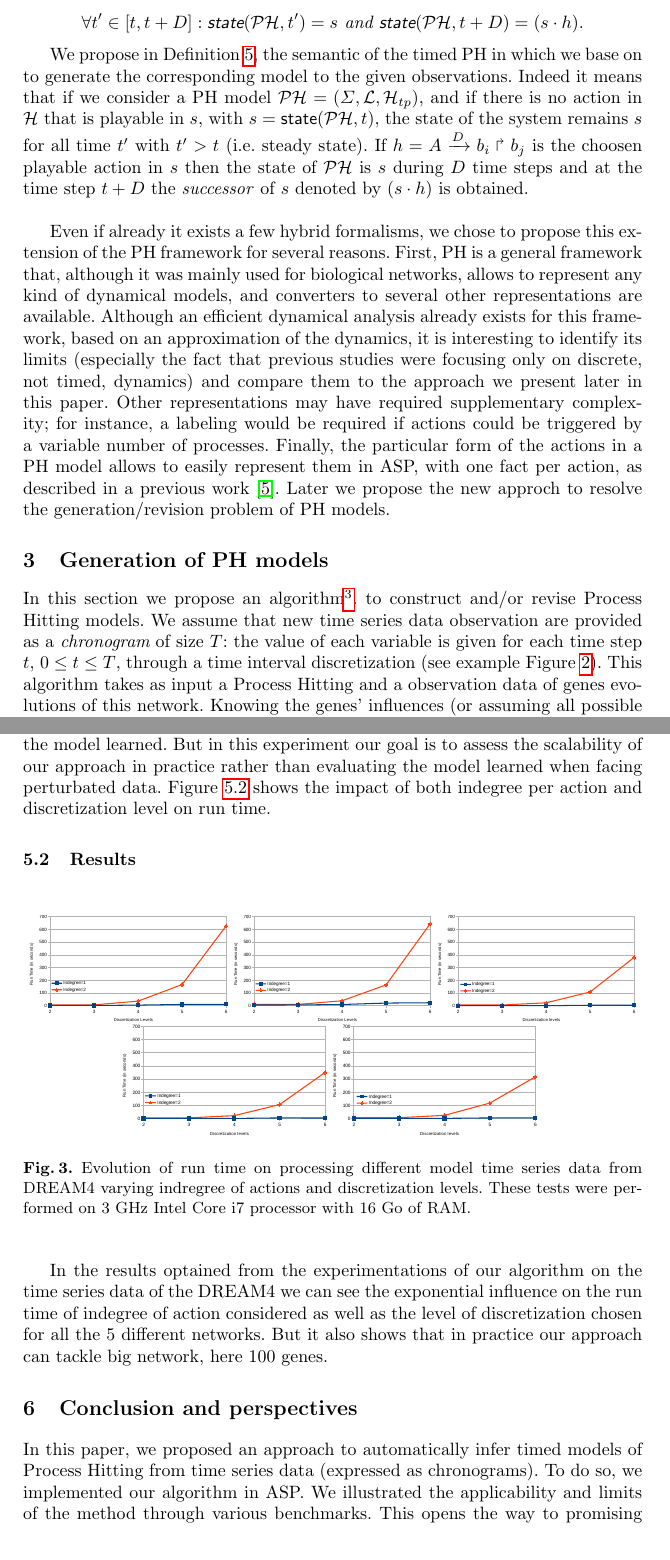
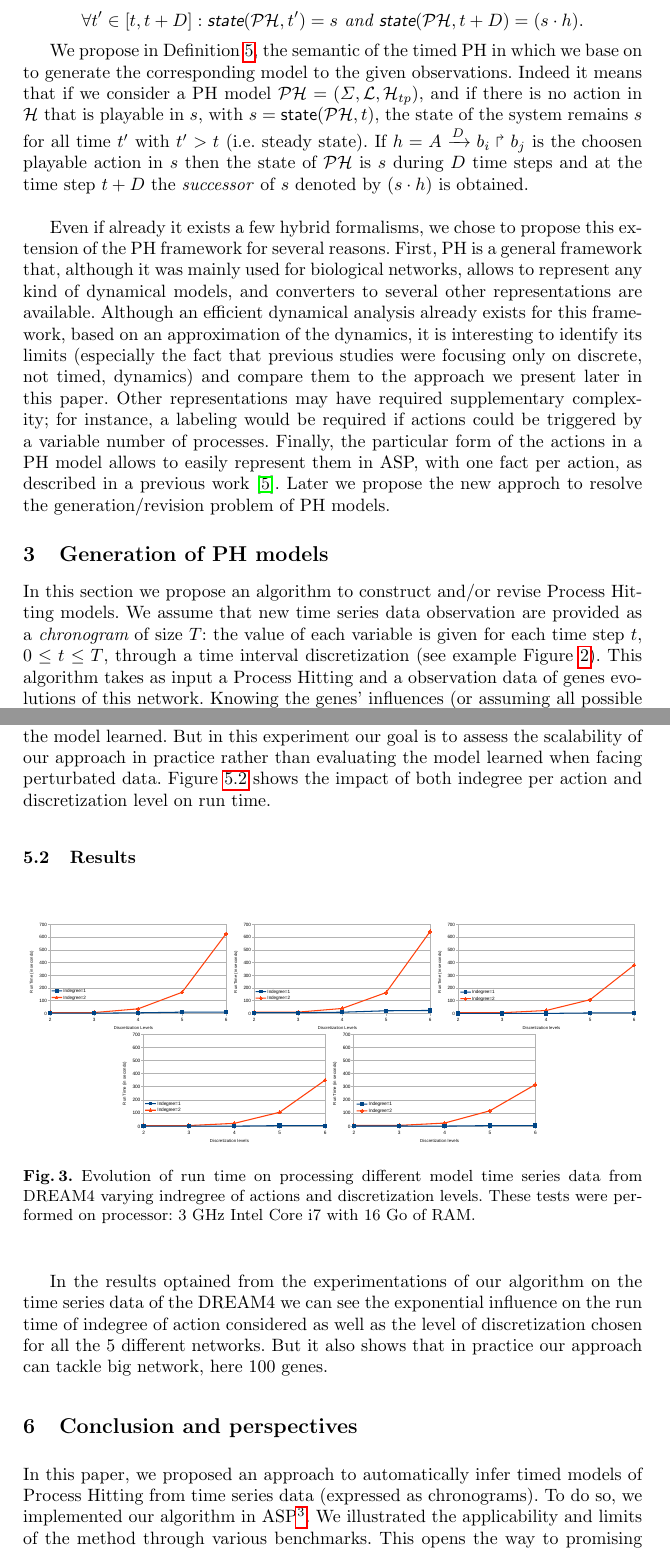
Before and after one commit to EmnaBenAbdallah/TACAS-15, a LaTeX thesis (main.tex, which reads parts/DREAM4.tex, parts/Generation-PH.tex, parts/concl.tex): two parts of pages 6 and 13 of 15, joined at a grey line, cut so that both start at the same text. Compiled offline with pdfLaTeX.

Commit message:
création d’un nouveau dépôt gitlab en intégrant le lien dans l’article

```diff
--- a/parts/DREAM4.tex
+++ b/parts/DREAM4.tex
@@ -36,7 +36,7 @@
 	\includegraphics[width=0.33\linewidth]{images/net4}
 	\includegraphics[width=0.33\linewidth]{images/net5}
 	\label{fig:run_time}
-	\caption{Evolution of run time on processing different model time series data from DREAM4 varying indregree of actions and discretization levels. These tests were performed on 3 GHz Intel Core i7 processor with 16 Go of RAM. }
+	\caption{Evolution of run time on processing different model time series data from DREAM4 varying indregree of actions and discretization levels. These tests were performed on processor: 3 GHz Intel Core i7 with 16 Go of RAM. }
 	\end{figure}
 
 	In the results optained from the experimentations of our algorithm on the time series data of the DREAM4 we can see the exponential influence on the run time of indegree of action considered as well as the level of discretization chosen for all the 5 different networks.
--- a/parts/Generation-PH.tex
+++ b/parts/Generation-PH.tex
@@ -1,7 +1,7 @@
 % Completion of PH network (Circadian clock)
 
 \section{Generation of PH models}
-In this section we propose an algorithm\footnote{All programs, including this generation algorithm and the methods for refinement described in the following, are implemented in ASP and are available online at: \url{http://git.irccyn.ec-nantes.fr/benabdal/generation-and-revision-of-biological-regulatory-networks}}. to construct and/or revise Process Hitting models.
+In this section we propose an algorithm to construct and/or revise Process Hitting models.
 We assume that new time series data observation are provided as a {\it chronogram} of size $T$:
 the value of each variable is given for each time step $t$, $0 \leq t \leq T$, through a time interval discretization (see example \pref{fig:discretization}).
 This algorithm takes as input a Process Hitting and a observation data of genes evolutions of this network.
--- a/parts/concl.tex
+++ b/parts/concl.tex
@@ -1,20 +1,4 @@
 \section{Conclusion and perspectives}
 \label{sec:conclusion}
 
-In this paper, we proposed an approach to automatically infer timed models of Process Hitting from time series data (expressed as chronograms). To do so, we implemented our algorithm in ASP. We illustrated the applicability and limits of the method through various benchmarks. This opens the way to promising applications in the connection between biologists and computer scientists. Further works will now consist in discussing the kind of information one can get on timed Process Hitting by analyzing the associated untimed model. We also plan to improve our implementation to make it robust against noisy data.
-
-%Nous avons montré dans cette thèse de Master une nouvelle analyse dynamique développée. Cette analyse est applicable à une classe de modèles dits PH et vise à déterminer des propriétés des réseaux modélisés.
-
-%La première propriété est la recherche des états stables du réseau qu'on appelle les points fixes. Ces points représentent les états du réseau pendant lesquels, le modèle ne peut plus évoluer. Il est intéressant à les connaitre car ils bloquent l'évolution des systèmes biologiques. Nous avons développé deux méthodes, sachant que la deuxième est plus optimale, qui retournent l'ensemble de tous les points fixes du réseau. Ce point fixe n'est qu'un état du réseau traduit en ASP par un niveau pour chaque composant, autrement un processus pour chaque sorte. \\
-%La deuxième propriété est une propriété qui se base sur la dynamique du réseau: l'atteignabilité. Un réseau biologique évolue dans plusieurs sens qui peuvent aboutir ou pas à des états-objectifs. Notre nouvelle approche retourne les chemins exactes aboutissant à atteindre un niveau cible d'un composant du système. Ce chemin se traduit par un ensemble de changements successives des niveaux. En PH cela se traduit par de changements successifs de processus et c'est ce que nos méthodes retournent comme résultat. Il s'avére que la méthode itérative en ASP est plus optimale que celle en ASP normal. En effet il n'est pas nécessaire de prévoir le nombre de changements pour la méthode itérative et elle retourne le résultat plus rapidement (quelques seconde pour des réseau moyennement grand).
-
-%Une comparaison a été faite par rapport à l'existant, \textsc{PINT} et la méthode de Rocca et al. Les résultats montrent que, par rapport à \textsc{PINT}, la méthode de recherche des points fixes est efficace, mais que pour l'accessibilité, elle l'est moins que prévu. Cependant aussi notre méthode retourne de plus le chemin d'atteignabilité. Elle offre la possibilité de poser des questions plus générales par rapport à \textsc{PINT} portant sur plusieurs sortes de plus. \\
-%Sachant que la présentation d'un réseau biologique en PH est simplifie le traitement et la traduction des modèles, il s'avère que notre méthode qui se base sur ce formalisme est plus efficace que d'autres méthodes développées en ASP aussi mais pour des réseau de graphes de transitions. Le cas de la méthode de Rocca qui est gourmande en temps par rapport à la notre, résultat retourné en des minutes contre un résultat affiché en quelques secondes.\\
-
-%Nous pensons que cette approche peut également être utilisée et adaptée avec d'autres modèles tels que le modèle de Thomas, les réseaux de Petri et les modèles synchrones. Cela nécessite une traduction propre au modèle étudié ainsi qu'un traitement approprié.\\
-%Parmi nos perspectives qui font partie de mon sujet de thèse, c'est d'essayer d'améliorer cette méthode en éliminant les cycles de la méthode itérative. Cela évite de tourner indéfiniment dans des boucles sans avoir un résultat affiché.\\
-
-%Ensuite, nous souhaitons étendre le programme pour chercher les attracteurs. Un attracteur est un ensemble d'états à partir desquels il n'est plus possible de sortir, et donc tel que le réseau tourne indéfiniment dans ces états. Le point fixe est un cas spécial des attracteur, en effet c'est un attracteur de dimension une. Par contre, la caractérisation des attracteurs  de la dynamique,de dimension $n$, requiert une analyse des dynamiques possibles bien plus poussée que pour les points fixes.\\
-%Nous visons aussi à implémenter une recherche dynamique dans le sens inverse de l'atteignabilité et poser la question: "\textit{Quels sont les états initiaux qui nous permettent d'atteindre nos objectifs?}".  La réponse à cette question est l'ensemble des états à partir des quels il existe des chemins qui activent le ou les objectif(s). C'est vrai que la méthode de Rocca et al. résolve cette problématique mais nous estimons à avoir une approche plus efficace en terme de temps et qui utilise le réseau en process hitting en non pas les graphes de transitions.
-
-%Tous ces problématiques constituent une perspective intéressante dans le cadre du développement de techniques d'analyse statique et dynamiques des propriétés du Process Hitting.\\
+In this paper, we proposed an approach to automatically infer timed models of Process Hitting from time series data (expressed as chronograms). To do so, we implemented our algorithm in ASP\footnote{All programs, including this generation algorithm and the methods for refinement described in the following, are implemented in ASP and are available online at: \url{http://git.irccyn.ec-nantes.fr/benabdal/generate_revise_d-brn/repository/archive.zip}}. We illustrated the applicability and limits of the method through various benchmarks. This opens the way to promising applications in the connection between biologists and computer scientists. Further works will now consist in discussing the kind of information one can get on timed Process Hitting by analyzing the associated untimed model. We also plan to improve our implementation to make it robust against noisy data.
```
